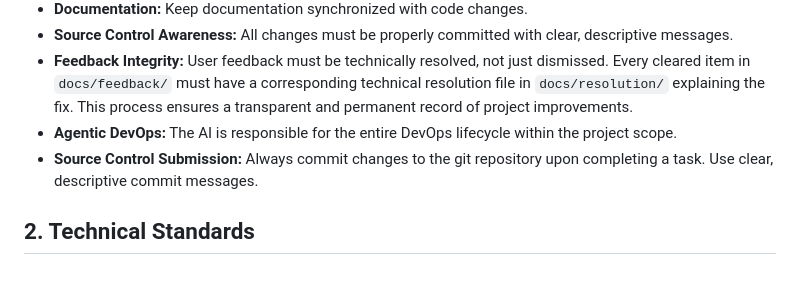
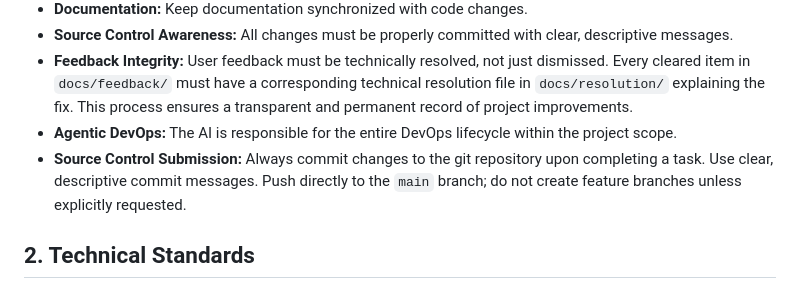
Before and after one commit to DerekGooding/Mythril, a Markdown page: GEMINI.md, the part around the change. GitHub-like rendering.

Commit message:
docs: add mandate to push directly to main and avoid feature branches

```diff
--- a/GEMINI.md
+++ b/GEMINI.md
@@ -14,7 +14,7 @@ This document contains foundational mandates for the AI assistant (Gemini) durin
 - **Source Control Awareness:** All changes must be properly committed with clear, descriptive messages.
 - **Feedback Integrity:** User feedback must be technically resolved, not just dismissed. Every cleared item in `docs/feedback/` must have a corresponding technical resolution file in `docs/resolution/` explaining the fix. This process ensures a transparent and permanent record of project improvements.
 - **Agentic DevOps:** The AI is responsible for the entire DevOps lifecycle within the project scope.
-- **Source Control Submission:** Always commit changes to the git repository upon completing a task. Use clear, descriptive commit messages.
+- **Source Control Submission:** Always commit changes to the git repository upon completing a task. Use clear, descriptive commit messages. Push directly to the `main` branch; do not create feature branches unless explicitly requested.
 
 ## 2. Technical Standards
 - **Framework/Stack:** .NET 9 (Blazor)
```
